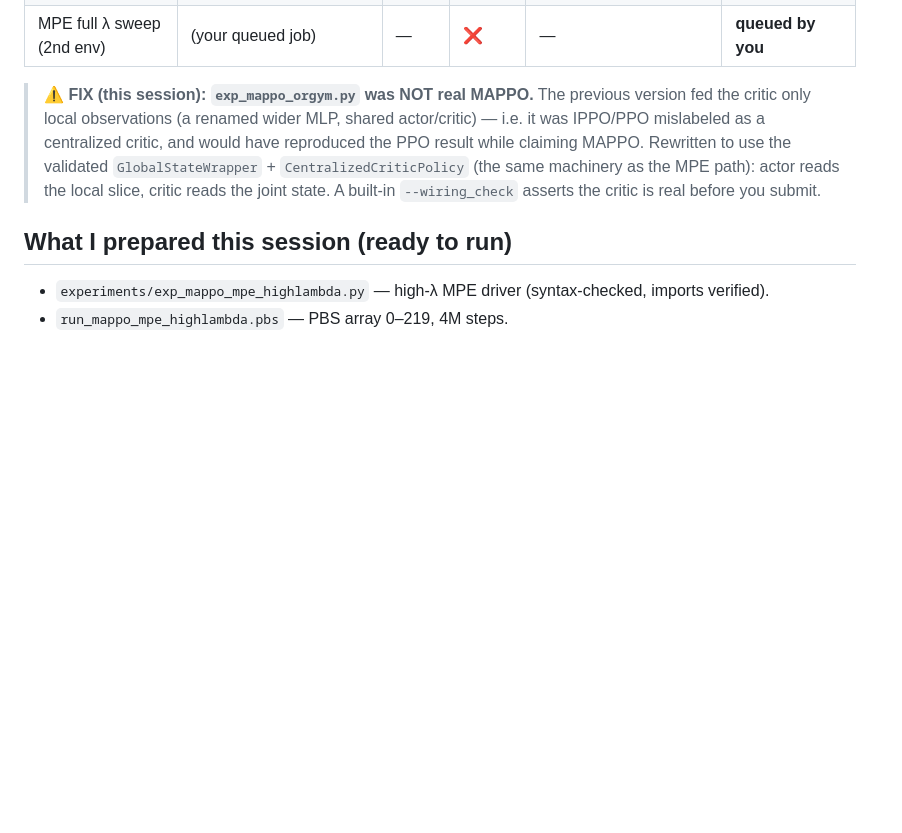
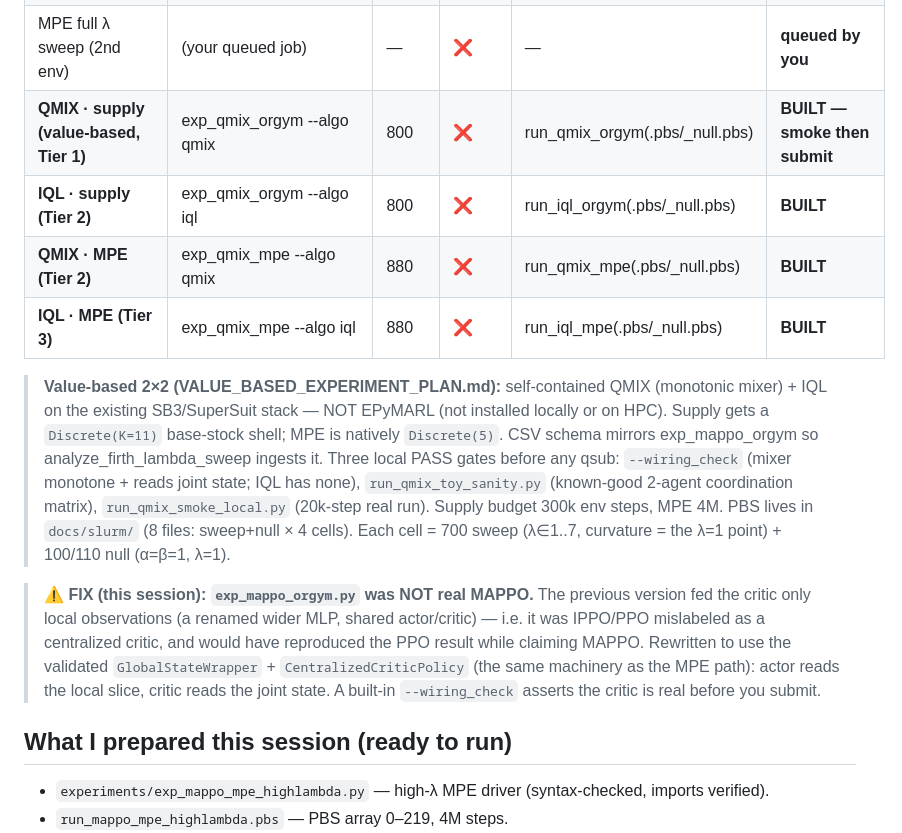
Before and after one commit to PuffBear/prsopect-theory, a Markdown page: EXPERIMENT_STATUS.md, the part around the change. Rendered like a GitHub page; blank space fills up the shorter version.

Commit message:
Update experiment status with value-based MARL results
Adds QMIX and IQL completion status across or-gym and MPE. Updates the
cross-environment generalisation evidence tracker with the new value-based
cells and blog post progress.

```diff
--- a/EXPERIMENT_STATUS.md
+++ b/EXPERIMENT_STATUS.md
@@ -20,6 +20,21 @@ HPC: `ssh <user>@10.1.4.95`, project dir `~/prospect-theory`, scheduler **PBS/To
 | **Entropy ablation (Pt 4)** | exp_entropy_ablation | 400 | ❌ | run_entropy.pbs | **queued** |
 | **MAPPO on or-gym (2nd algo)** | exp_mappo_orgym | 700 | ❌ | run_mappo_orgym.pbs | **FIXED + PREPARED — wiring-check then submit** |
 | MPE full λ sweep (2nd env) | (your queued job) | — | ❌ | — | **queued by you** |
+| **QMIX · supply (value-based, Tier 1)** | exp_qmix_orgym --algo qmix | 800 | ❌ | run_qmix_orgym(.pbs/_null.pbs) | **BUILT — smoke then submit** |
+| **IQL · supply (Tier 2)** | exp_qmix_orgym --algo iql | 800 | ❌ | run_iql_orgym(.pbs/_null.pbs) | **BUILT** |
+| **QMIX · MPE (Tier 2)** | exp_qmix_mpe --algo qmix | 880 | ❌ | run_qmix_mpe(.pbs/_null.pbs) | **BUILT** |
+| **IQL · MPE (Tier 3)** | exp_qmix_mpe --algo iql | 880 | ❌ | run_iql_mpe(.pbs/_null.pbs) | **BUILT** |
+
+> **Value-based 2×2 (VALUE_BASED_EXPERIMENT_PLAN.md):** self-contained QMIX
+> (monotonic mixer) + IQL on the existing SB3/SuperSuit stack — NOT EPyMARL (not
+> installed locally or on HPC). Supply gets a `Discrete(K=11)` base-stock shell;
+> MPE is natively `Discrete(5)`. CSV schema mirrors exp_mappo_orgym so
+> analyze_firth_lambda_sweep ingests it. Three local PASS gates before any qsub:
+> `--wiring_check` (mixer monotone + reads joint state; IQL has none),
+> `run_qmix_toy_sanity.py` (known-good 2-agent coordination matrix),
+> `run_qmix_smoke_local.py` (20k-step real run). Supply budget 300k env steps,
+> MPE 4M. PBS lives in `docs/slurm/` (8 files: sweep+null × 4 cells). Each cell =
+> 700 sweep (λ∈1..7, curvature = the λ=1 point) + 100/110 null (α=β=1, λ=1).
 
 > **⚠️ FIX (this session): `exp_mappo_orgym.py` was NOT real MAPPO.** The previous
 > version fed the critic only local observations (a renamed wider MLP, shared
```
